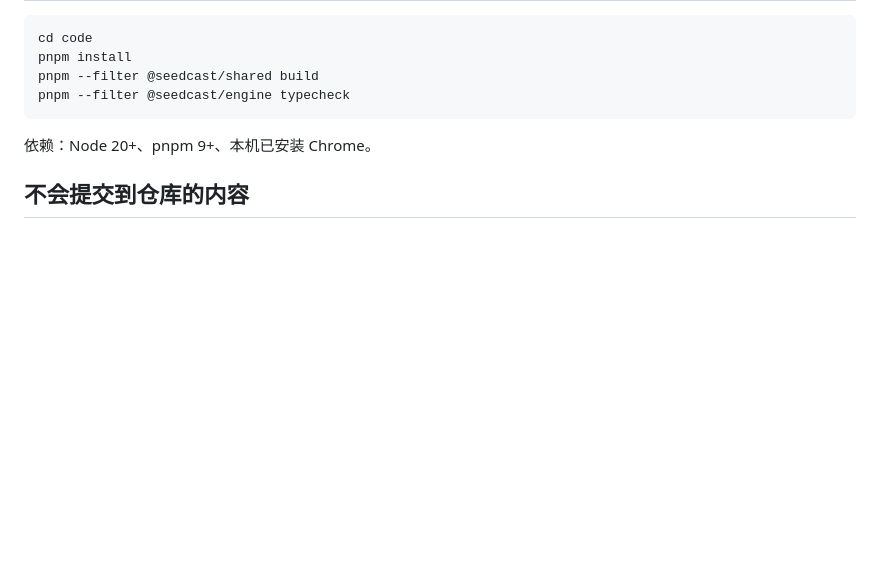
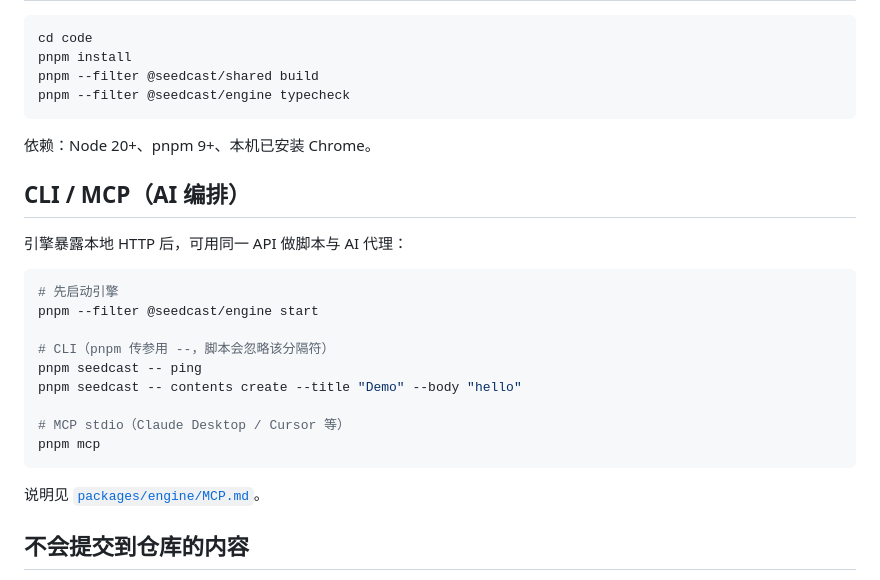
Before and after one commit to owlteam990/seedcast, a Markdown page: code/README.md, the part around the change. Rendered like a GitHub page; blank space fills up the shorter version.

````diff
--- a/code/README.md
+++ b/code/README.md
@@ -32,6 +32,24 @@ pnpm --filter @seedcast/engine typecheck
 
 依赖：Node 20+、pnpm 9+、本机已安装 Chrome。
 
+## CLI / MCP（AI 编排）
+
+引擎暴露本地 HTTP 后，可用同一 API 做脚本与 AI 代理：
+
+```bash
+# 先启动引擎
+pnpm --filter @seedcast/engine start
+
+# CLI（pnpm 传参用 --，脚本会忽略该分隔符）
+pnpm seedcast -- ping
+pnpm seedcast -- contents create --title "Demo" --body "hello"
+
+# MCP stdio（Claude Desktop / Cursor 等）
+pnpm mcp
+```
+
+说明见 [`packages/engine/MCP.md`](./packages/engine/MCP.md)。
+
 ## 不会提交到仓库的内容
 
 日志、`~/.seedcast` 本地数据、SQLite 文件、临时测试脚本（`scripts/local/`、`*.local.*`）、测试报告与截图产物等——详见 `.gitignore`。
````
Also changed, not shown: README.md (+36 -1 lines), assets/screenshots/01-contents.jpg (added), assets/screenshots/02-publish.jpg (added), assets/screenshots/03-records.jpg (added), assets/screenshots/04-accounts.jpg (added), assets/screenshots/05-settings.jpg (added), 11 other files.
